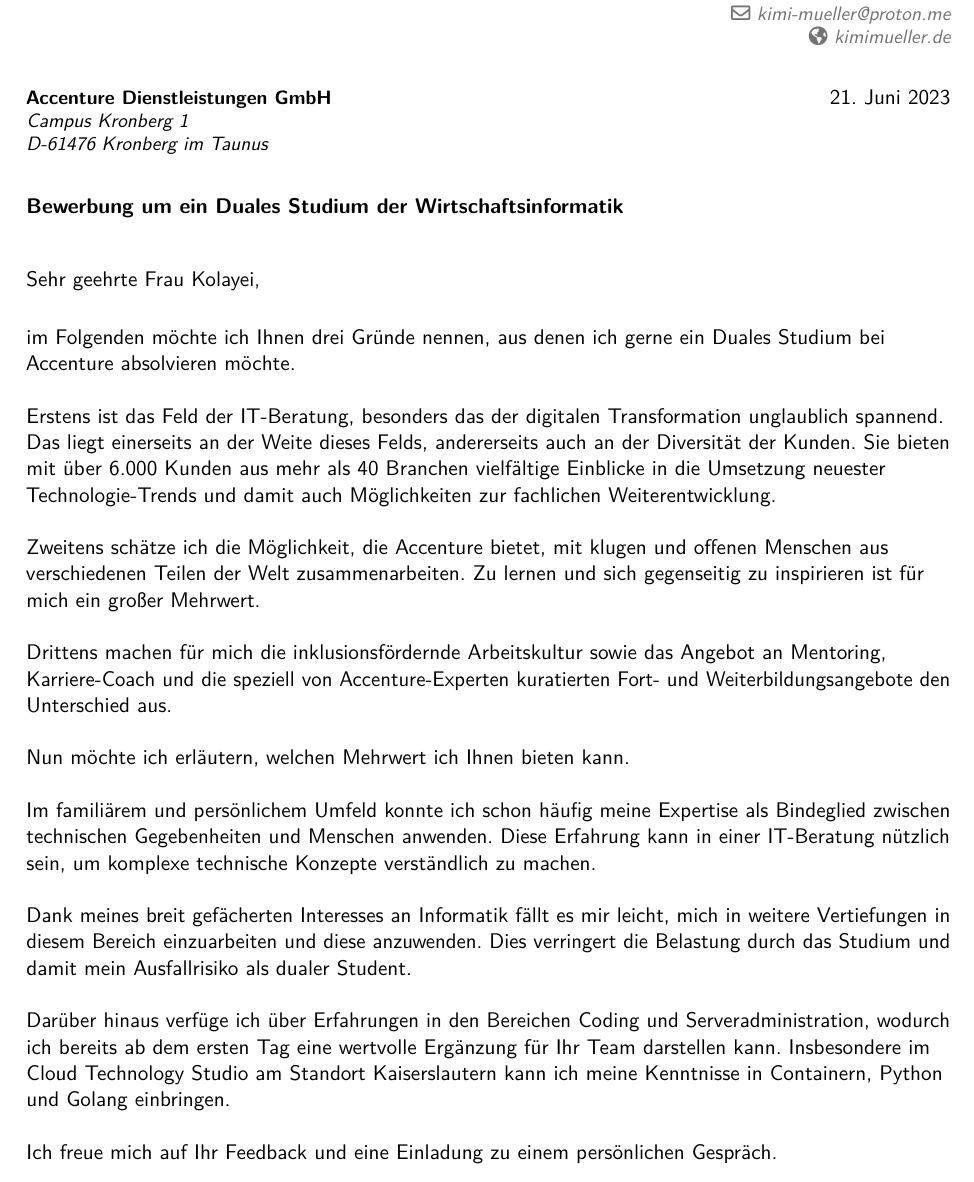
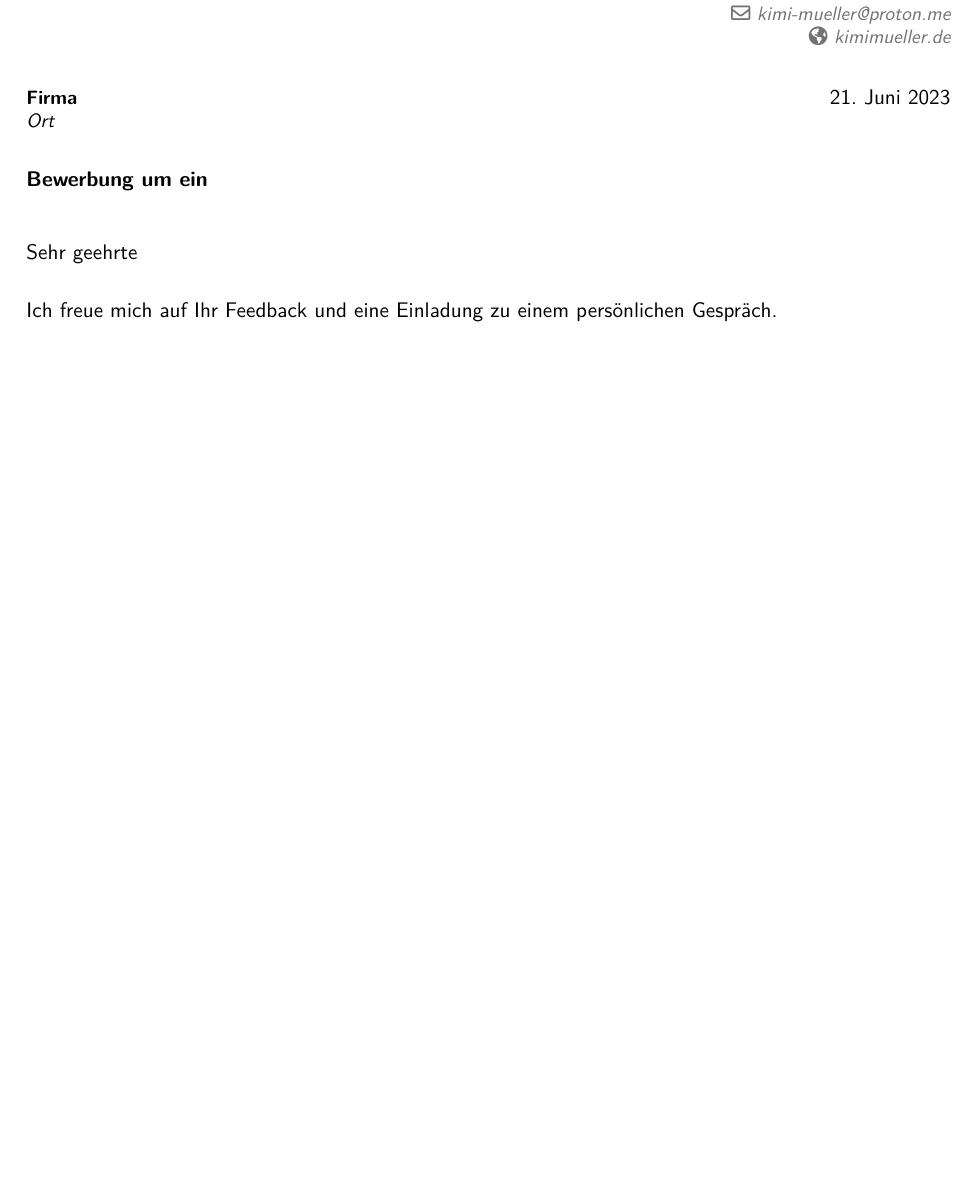
Before and after one commit to kuseler/meine_Bewerbungen, a LaTeX CV (moderncv/template.tex): part of page 1 of 3, cut so that both start at the same text, the shorter picture padded with empty space. Compiled offline with pdfLaTeX.

Commit message:
final touches

```diff
--- a/moderncv/template.tex
+++ b/moderncv/template.tex
@@ -84,22 +84,13 @@
 
 %-----       letter       ---------------------------------------------------------
 % recipient data
-\recipient{
-Accenture Dienstleistungen GmbH}{Campus Kronberg 1\\D-61476 Kronberg im Taunus}
+\recipient{Firma}{Ort}
 \date{\today}
-\subject{Bewerbung um ein Duales Studium der Wirtschaftsinformatik}
-\opening{Sehr geehrte Frau Kolayei,}
+\subject{Bewerbung um ein }
+\opening{Sehr geehrte }
 \closing{Mit freundlichen Grüßen,\\ \includegraphics[scale=0.4]{images/Unterschrift2.png}}
 %\enclosure[Angehängt]{Lebenslauf, Abiturzeugnis, Arbeitszeugnis}          % use an optional argument to use a string other than "Enclosure", or redefine \enclname
 \makelettertitle
-im Folgenden möchte ich Ihnen drei Gründe nennen, aus denen ich gerne ein Duales Studium bei Accenture absolvieren möchte.\newline \newline
-Erstens ist das Feld der IT-Beratung, besonders das der digitalen Transformation unglaublich spannend. Das liegt einerseits an der Weite dieses Felds, andererseits auch an der Diversität der Kunden. Sie bieten mit über 6.000 Kunden aus mehr als 40 Branchen vielfältige Einblicke in die Umsetzung neuester Technologie-Trends und damit auch Möglichkeiten zur fachlichen Weiterentwicklung.\newline \newline
-Zweitens schätze ich die Möglichkeit, die Accenture bietet, mit klugen und offenen Menschen aus verschiedenen Teilen der Welt zusammenarbeiten. Zu lernen und sich gegenseitig zu inspirieren ist für mich ein großer Mehrwert.\newline \newline
-Drittens machen für mich die inklusionsfördernde Arbeitskultur sowie das Angebot an Mentoring, Karriere-Coach und die speziell von Accenture-Experten kuratierten Fort- und Weiterbildungsangebote den Unterschied aus.\newline \newline
-Nun möchte ich erläutern, welchen Mehrwert ich Ihnen bieten kann.\newline \newline
-Im familiärem und persönlichem Umfeld konnte ich schon häufig meine Expertise als Bindeglied zwischen technischen Gegebenheiten und Menschen anwenden. Diese Erfahrung kann in einer IT-Beratung nützlich sein, um komplexe technische Konzepte verständlich zu machen.\newline \newline
-Dank meines breit gefächerten Interesses an Informatik fällt es mir leicht, mich in weitere Vertiefungen in diesem Bereich einzuarbeiten und diese anzuwenden. Dies verringert die Belastung durch das Studium und damit mein Ausfallrisiko als dualer Student.\newline \newline
-Darüber hinaus verfüge ich über Erfahrungen in den Bereichen Coding und Serveradministration, wodurch ich bereits ab dem ersten Tag eine wertvolle Ergänzung für Ihr Team darstellen kann. Insbesondere im Cloud Technology Studio am Standort Kaiserslautern kann ich meine Kenntnisse in Containern, Python und Golang einbringen.\newline \newline
 %Nicht nur im Handball verfolge ich Ziele mit einer lösungsorientierten hands-on-Mentalität.
 %Ich verfüge bereits über Codingerfahrung und auch in der Serveradministration habe ich Erfahrungen gesammelt. Dadurch bin ich bereits vom ersten Tag an eine wertvolle Ergänzung Ihres Teams.\
 Ich freue mich auf Ihr Feedback und eine Einladung zu einem persönlichen Gespräch.\newline
```
Also changed, not shown: moderncv/template.pdf, 1 other file.
